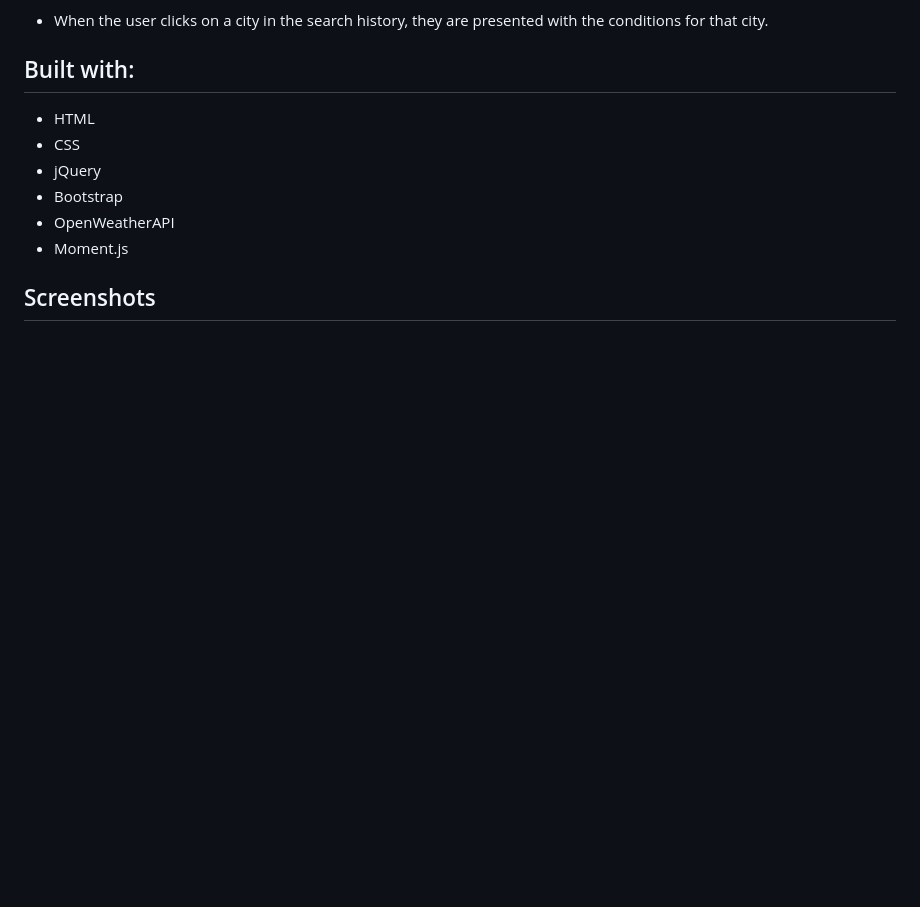
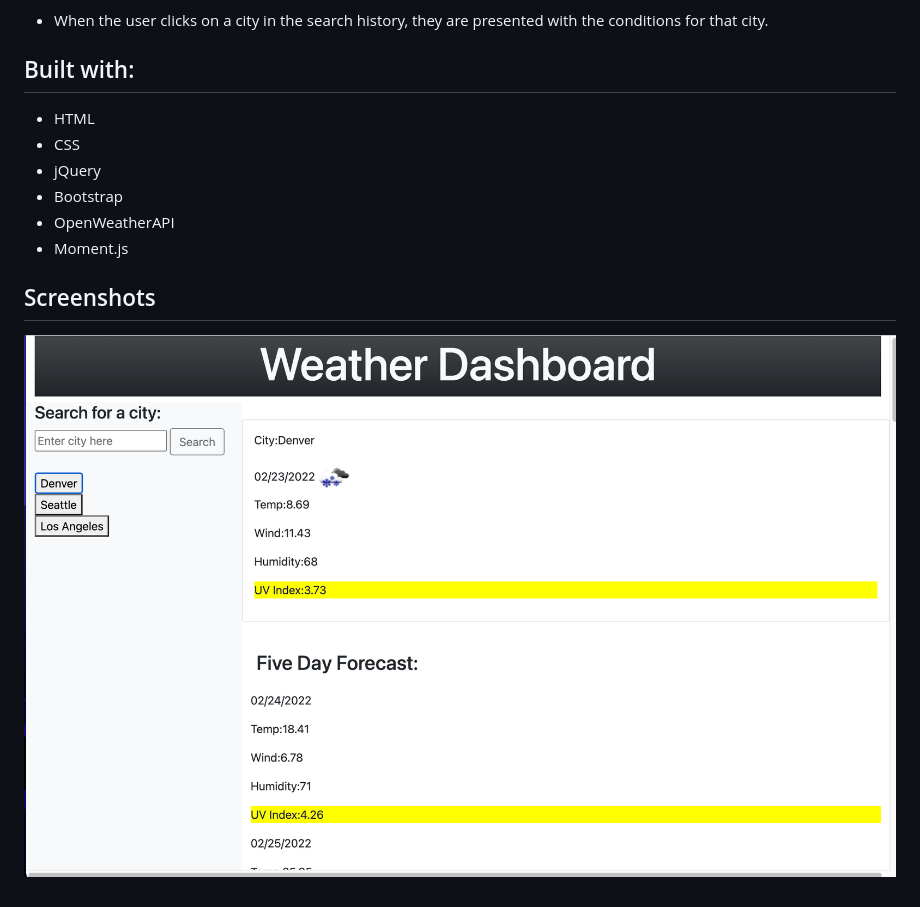
Before and after one commit to samanthajrexroat/WeatherDashboard, a Markdown page: README.md, the part around the change printed below. Drawn GitHub-style; pictures changed too: assets/images/WeatherDashboard.png (added); blank space fills up the shorter version.

Commit message:
Completed UV Index color coding and updated links and screenshot in README

```diff
--- a/README.md
+++ b/README.md
@@ -29,3 +29,4 @@ An application that utilizes the OpenWeather One Call API to allow a user to dis
 * Moment.js
 
 ## Screenshots
+![Weather Dashboard Screenshot](./assets/images/WeatherDashboard.png)
```
Also changed, not shown: other parts of README.md (+1 -1 lines), 1 other file.
